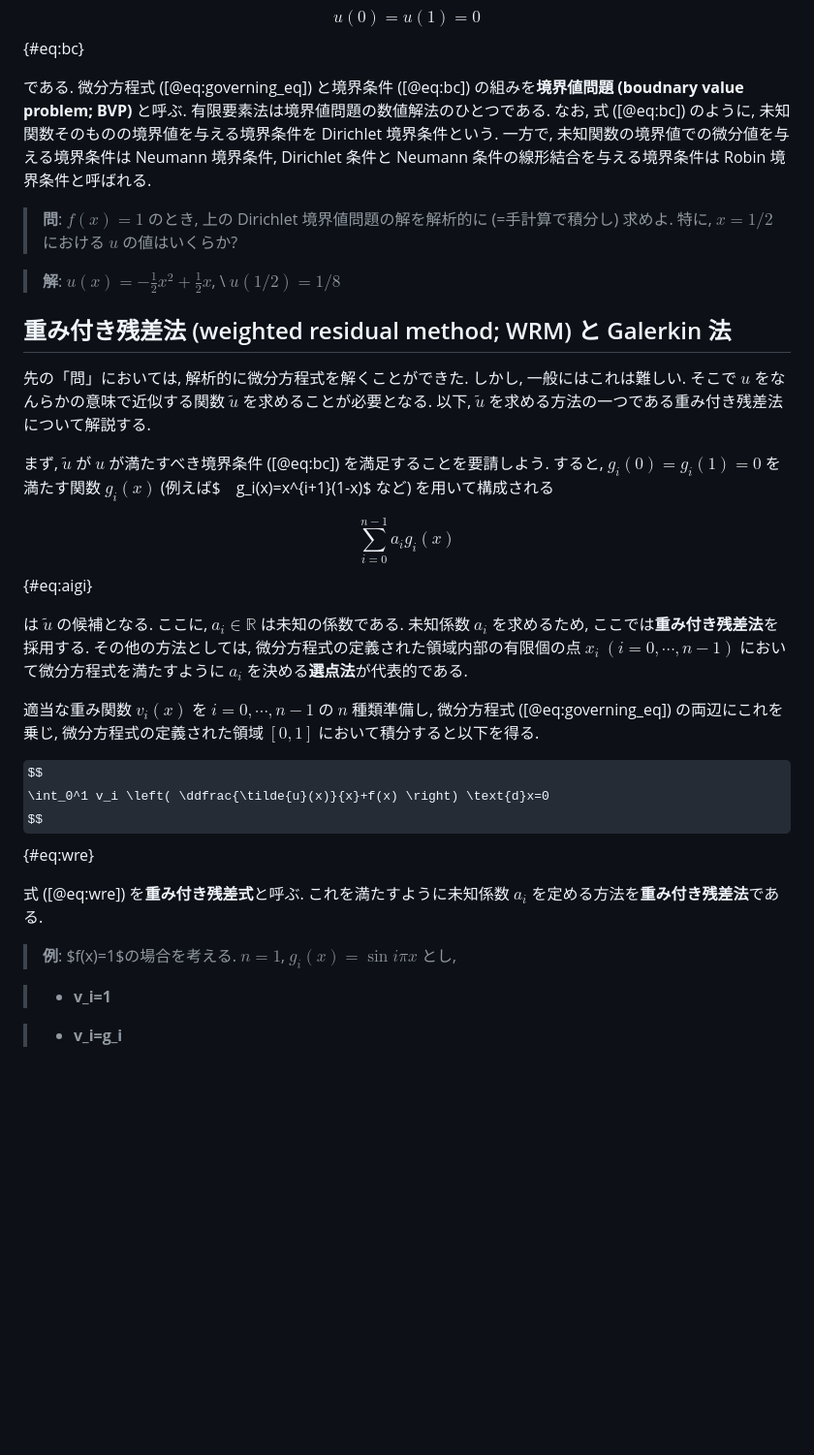
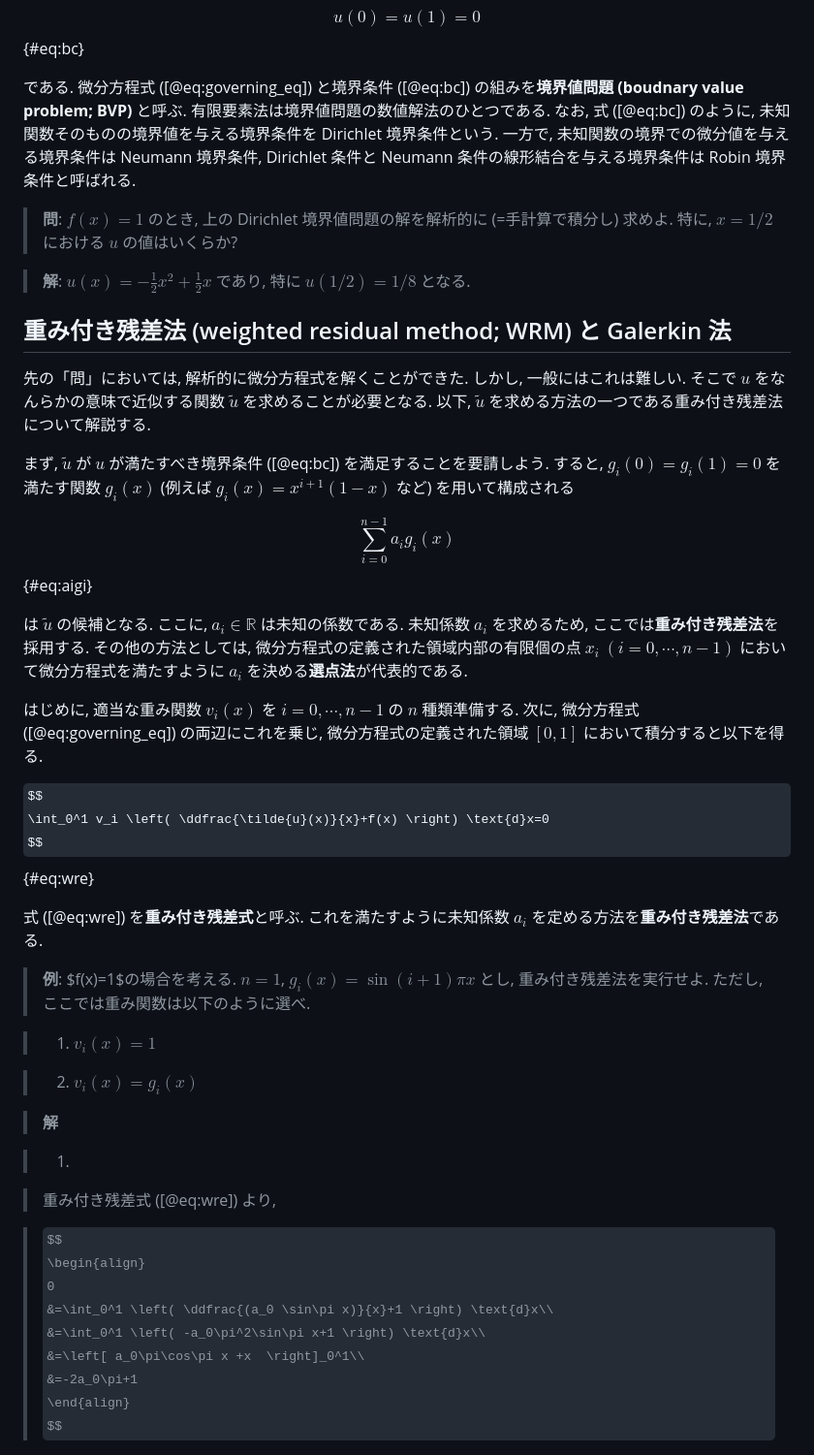
Before and after one commit to isakari/comp_mech, a Markdown page: 1d/README.md, the part around the change printed below. Shown: that part at 97% size. GitHub-like rendering; some formulas as TeX source; blank space fills up the shorter version.

```diff
--- a/1d/README.md
+++ b/1d/README.md
@@ -45,17 +45,17 @@ $$
 u(0)=u(1)=0
 $${#eq:bc}
 
-である. 微分方程式 ([@eq:governing_eq]) と境界条件 ([@eq:bc]) の組みを**境界値問題 (boudnary value problem; BVP)** と呼ぶ. 有限要素法は境界値問題の数値解法のひとつである. なお, 式 ([@eq:bc]) のように, 未知関数そのものの境界値を与える境界条件を Dirichlet 境界条件という. 一方で, 未知関数の境界値での微分値を与える境界条件は Neumann 境界条件, Dirichlet 条件と Neumann 条件の線形結合を与える境界条件は Robin 境界条件と呼ばれる.
+である. 微分方程式 ([@eq:governing_eq]) と境界条件 ([@eq:bc]) の組みを**境界値問題 (boudnary value problem; BVP)** と呼ぶ. 有限要素法は境界値問題の数値解法のひとつである. なお, 式 ([@eq:bc]) のように, 未知関数そのものの境界値を与える境界条件を Dirichlet 境界条件という. 一方で, 未知関数の境界での微分値を与える境界条件は Neumann 境界条件, Dirichlet 条件と Neumann 条件の線形結合を与える境界条件は Robin 境界条件と呼ばれる.
 
 > **問**: $f(x)=1$ のとき, 上の Dirichlet 境界値問題の解を解析的に (=手計算で積分し) 求めよ. 特に, $x=1/2$ における $u$ の値はいくらか?
 
-> **解**: $u(x)=-\displaystyle\frac{1}{2}x^2+\displaystyle\frac{1}{2}x$, \ $u(1/2)=1/8$
+> **解**: $u(x)=-\displaystyle\frac{1}{2}x^2+\displaystyle\frac{1}{2}x$ であり, 特に $u(1/2)=1/8$ となる.
 
 ## 重み付き残差法 (weighted residual method; WRM) と Galerkin 法
 
 先の「問」においては, 解析的に微分方程式を解くことができた. しかし, 一般にはこれは難しい. そこで $u$ をなんらかの意味で近似する関数 $\tilde{u}$ を求めることが必要となる. 以下, $\tilde{u}$ を求める方法の一つである重み付き残差法について解説する.
 
-まず,  $\tilde{u}$ が $u$ が満たすべき境界条件 ([@eq:bc]) を満足することを要請しよう. すると, $g_i(0)=g_i(1)=0$ を満たす関数 $g_i(x)$ (例えば$　g_i(x)=x^{i+1}(1-x)$ など) を用いて構成される
+まず,  $\tilde{u}$ が $u$ が満たすべき境界条件 ([@eq:bc]) を満足することを要請しよう. すると, $g_i(0)=g_i(1)=0$ を満たす関数 $g_i(x)$ (例えば $g_i(x)=x^{i+1}(1-x)$ など) を用いて構成される
 
 $$
 \sum_{i=0}^{n-1} a_i g_i(x)
@@ -63,7 +63,7 @@ $${#eq:aigi}
 
 は $\tilde{u}$ の候補となる. ここに, $a_i\in\mathbb{R}$ は未知の係数である. 未知係数 $a_i$ を求めるため, ここでは**重み付き残差法**を採用する. その他の方法としては, 微分方程式の定義された領域内部の有限個の点 $x_i \ (i=0,\cdots, n-1)$ において微分方程式を満たすように $a_i$ を決める**選点法**が代表的である.
 
-適当な重み関数 $v_i(x)$ を $i=0, \cdots, n-1$ の $n$ 種類準備し, 微分方程式 ([@eq:governing_eq]) の両辺にこれを乗じ, 微分方程式の定義された領域 $[0, 1]$ において積分すると以下を得る.
+はじめに, 適当な重み関数 $v_i(x)$ を $i=0, \cdots, n-1$ の $n$ 種類準備する. 次に, 微分方程式 ([@eq:governing_eq]) の両辺にこれを乗じ, 微分方程式の定義された領域 $[0, 1]$ において積分すると以下を得る.
 
 $$
 \int_0^1 v_i \left( \ddfrac{\tilde{u}(x)}{x}+f(x) \right) \text{d}x=0
@@ -71,8 +71,25 @@ $${#eq:wre}
 
 式 ([@eq:wre]) を**重み付き残差式**と呼ぶ. これを満たすように未知係数 $a_i$ を定める方法を**重み付き残差法**である.
 
-> **例**: $f(x)=1$の場合を考える. $n=1$, $g_i(x)=\sin i \pi x$ とし,
+> **例**: $f(x)=1$の場合を考える. $n=1$, $g_i(x)=\sin (i+1) \pi x$ とし, 重み付き残差法を実行せよ. ただし, ここでは重み関数は以下のように選べ.
 
-> - **v_i=1**
+> 1. **$v_i(x)=1$**
 
-> - **v_i=g_i**
+> 2. **$v_i(x)=g_i(x)$**
+
+> **解**
+
+> 1.
+
+>重み付き残差式 ([@eq:wre]) より,
+
+> $$
+> \begin{align}
+> 0
+> &=\int_0^1 \left( \ddfrac{(a_0 \sin\pi x)}{x}+1 \right) \text{d}x\\
+> &=\int_0^1 \left( -a_0\pi^2\sin\pi x+1 \right) \text{d}x\\
+> &=\left[ a_0\pi\cos\pi x +x  \right]_0^1\\
+> &=-2a_0\pi+1
+> \end{align}
+> $$
+
```
Also changed, not shown: other parts of 1d/README.md (+48 -2 lines), 1d/figs/example.png (added), 5 other files.
